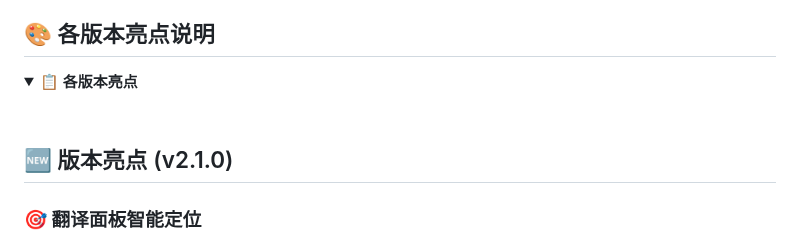
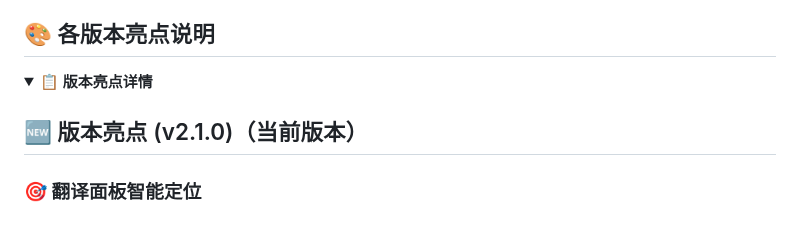
Before and after one commit to kany2000/4utrans, a Markdown page: README.md, the part around the change. Rendered like a GitHub page; folded sections open.

```diff
--- a/README.md
+++ b/README.md
@@ -50,11 +50,9 @@
 
 <details>
 
- <summary>📋 <strong>各版本亮点</strong></summary>
+ <summary>📋 <strong>版本亮点详情</strong></summary>
 
-<br>
-
-## 🆕 版本亮点 (v2.1.0)
+## 🆕 版本亮点 (v2.1.0)（当前版本）
 
 ### 🎯 **翻译面板智能定位**
 - 面板现在出现在**选中文字附近**，不再固定在屏幕正中央
```
